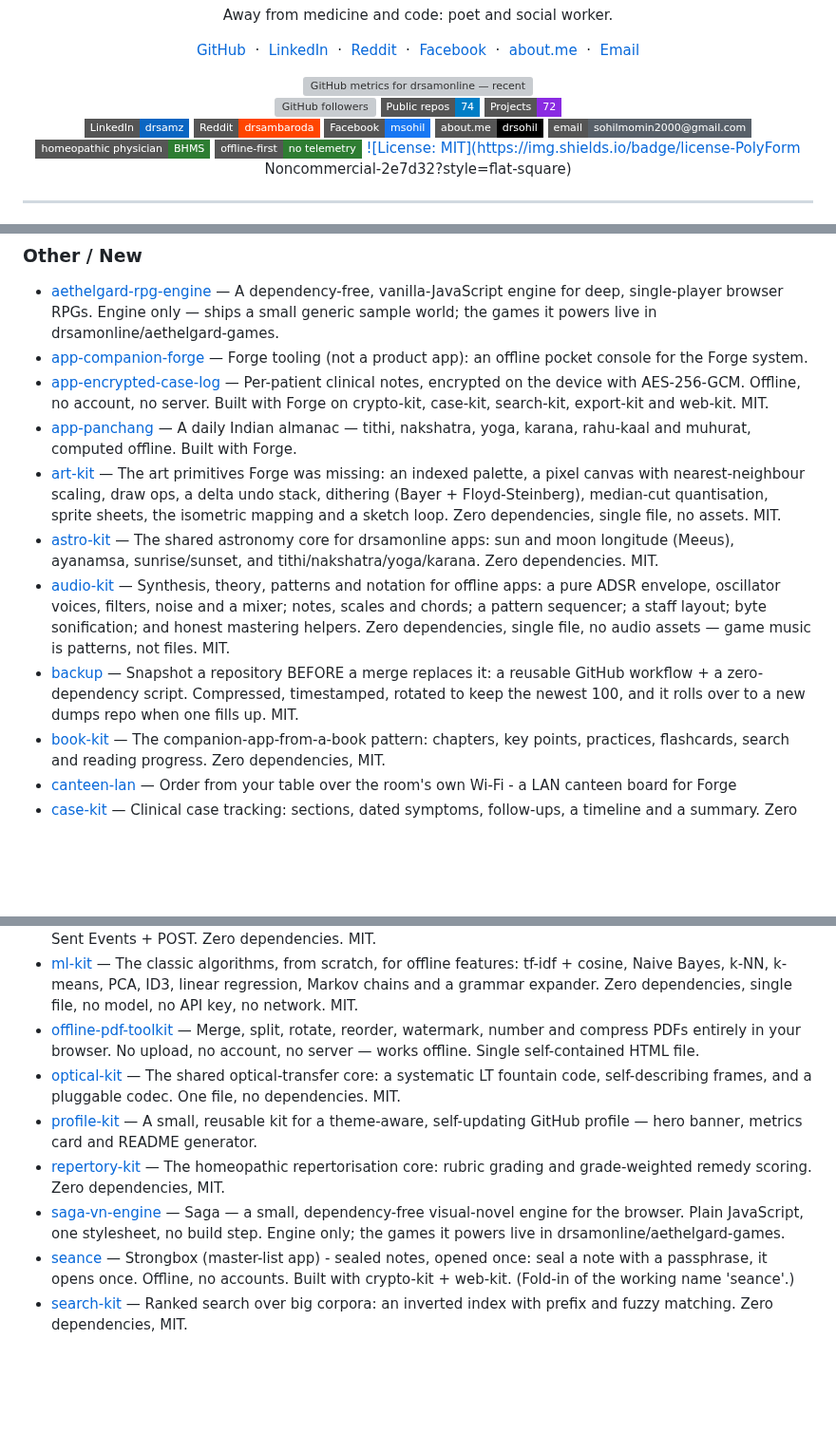
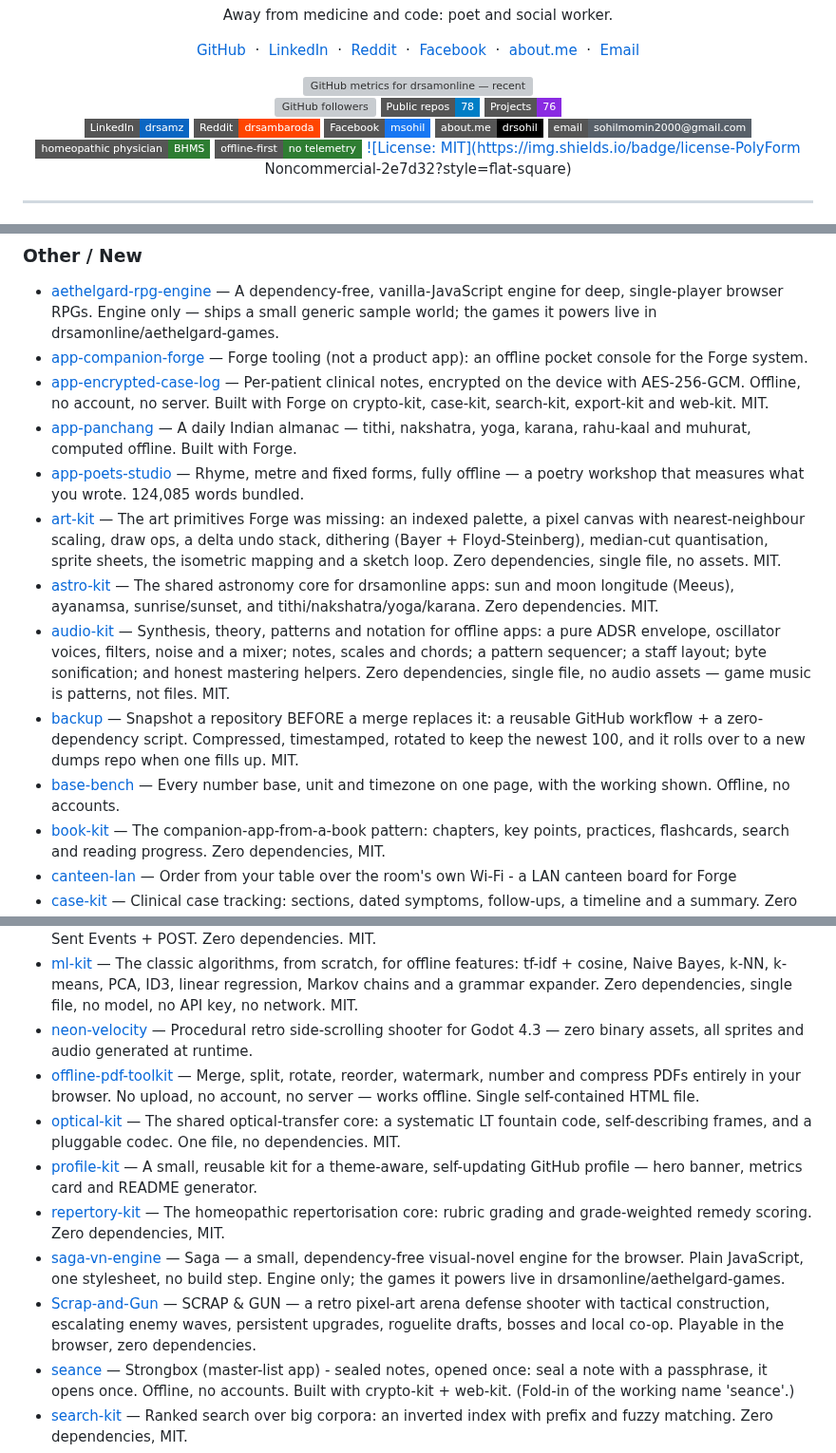
Before and after one commit to drsamonline/drsamonline, a Markdown page: README.md, 3 parts joined by grey strips. Shown at 95% size. Drawn GitHub-style; badges without logos; blank space fills up the shorter version; grey boxes are pictures that could not be loaded.

Commit message:
chore: auto-update profile README

```diff
--- a/README.md
+++ b/README.md
@@ -66,8 +66,8 @@ Away from medicine and code: poet and social worker.
 <div align="center">
 
 <img src="https://img.shields.io/github/followers/drsamonline?style=flat-square&label=Followers" alt="GitHub followers" onerror="this.style.display='none'" />
-<img src="https://img.shields.io/badge/Public%20repos-74-blue?style=flat-square" alt="74 public repositories" onerror="this.style.display='none'" />
-<img src="https://img.shields.io/badge/Projects-72-blueviolet?style=flat-square" alt="72 projects" onerror="this.style.display='none'" />
+<img src="https://img.shields.io/badge/Public%20repos-78-blue?style=flat-square" alt="78 public repositories" onerror="this.style.display='none'" />
+<img src="https://img.shields.io/badge/Projects-76-blueviolet?style=flat-square" alt="76 projects" onerror="this.style.display='none'" />
 
 </div>
 
@@ -159,10 +159,12 @@ Away from medicine and code: poet and social worker.
 - [app-companion-forge](https://drsamonline.github.io/app-companion-forge/) — Forge tooling (not a product app): an offline pocket console for the Forge system.
 - [app-encrypted-case-log](https://drsamonline.github.io/app-encrypted-case-log/) — Per-patient clinical notes, encrypted on the device with AES-256-GCM. Offline, no account, no server. Built with Forge on crypto-kit, case-kit, search-kit, export-kit and web-kit. MIT.
 - [app-panchang](https://drsamonline.github.io/app-panchang/) — A daily Indian almanac — tithi, nakshatra, yoga, karana, rahu-kaal and muhurat, computed offline. Built with Forge.
+- [app-poets-studio](https://drsamonline.github.io/app-poets-studio/) — Rhyme, metre and fixed forms, fully offline — a poetry workshop that measures what you wrote. 124,085 words bundled.
 - [art-kit](https://github.com/drsamonline/art-kit) — The art primitives Forge was missing: an indexed palette, a pixel canvas with nearest-neighbour scaling, draw ops, a delta undo stack, dithering (Bayer + Floyd-Steinberg), median-cut quantisation, sprite sheets, the isometric mapping and a sketch loop. Zero dependencies, single file, no assets. MIT.
 - [astro-kit](https://drsamonline.github.io/astro-kit/) — The shared astronomy core for drsamonline apps: sun and moon longitude (Meeus), ayanamsa, sunrise/sunset, and tithi/nakshatra/yoga/karana. Zero dependencies. MIT.
 - [audio-kit](https://github.com/drsamonline/audio-kit) — Synthesis, theory, patterns and notation for offline apps: a pure ADSR envelope, oscillator voices, filters, noise and a mixer; notes, scales and chords; a pattern sequencer; a staff layout; byte sonification; and honest mastering helpers. Zero dependencies, single file, no audio assets — game music is patterns, not files. MIT.
 - [backup](https://github.com/drsamonline/backup) — Snapshot a repository BEFORE a merge replaces it: a reusable GitHub workflow + a zero-dependency script. Compressed, timestamped, rotated to keep the newest 100, and it rolls over to a new dumps repo when one fills up. MIT.
+- [base-bench](https://drsamonline.github.io/base-bench/) — Every number base, unit and timezone on one page, with the working shown. Offline, no accounts.
 - [book-kit](https://drsamonline.github.io/book-kit/) — The companion-app-from-a-book pattern: chapters, key points, practices, flashcards, search and reading progress. Zero dependencies, MIT.
 - [canteen-lan](https://drsamonline.github.io/canteen-lan/) — Order from your table over the room's own Wi-Fi - a LAN canteen board for Forge
 - [case-kit](https://drsamonline.github.io/case-kit/) — Clinical case tracking: sections, dated symptoms, follow-ups, a timeline and a summary. Zero dependencies, MIT.
@@ -178,11 +180,13 @@ Away from medicine and code: poet and social worker.
 - [kent-repertory-explorer](https://drsamonline.github.io/kent-repertory-explorer/) — Offline, single-file explorer for Kent's Repertory (1897) — 74,667 rubrics, 735,500 graded remedy links, case builder and grade-weighted repertorisation. No server, no backend.
 - [lan-kit](https://drsamonline.github.io/lan-kit/) — The shared LAN core for drsamonline apps: a local room with a real-time channel over Server-Sent Events + POST. Zero dependencies. MIT.
 - [ml-kit](https://github.com/drsamonline/ml-kit) — The classic algorithms, from scratch, for offline features: tf-idf + cosine, Naive Bayes, k-NN, k-means, PCA, ID3, linear regression, Markov chains and a grammar expander. Zero dependencies, single file, no model, no API key, no network. MIT.
+- [neon-velocity](https://drsamonline.github.io/neon-velocity/) — Procedural retro side-scrolling shooter for Godot 4.3 — zero binary assets, all sprites and audio generated at runtime.
 - [offline-pdf-toolkit](https://drsamonline.github.io/offline-pdf-toolkit/) — Merge, split, rotate, reorder, watermark, number and compress PDFs entirely in your browser. No upload, no account, no server — works offline. Single self-contained HTML file.
 - [optical-kit](https://drsamonline.github.io/optical-kit/) — The shared optical-transfer core: a systematic LT fountain code, self-describing frames, and a pluggable codec. One file, no dependencies. MIT.
 - [profile-kit](https://drsamonline.github.io/profile-kit/) — A small, reusable kit for a theme-aware, self-updating GitHub profile — hero banner, metrics card and README generator.
 - [repertory-kit](https://drsamonline.github.io/repertory-kit/) — The homeopathic repertorisation core: rubric grading and grade-weighted remedy scoring. Zero dependencies, MIT.
 - [saga-vn-engine](https://drsamonline.github.io/saga-vn-engine/) — Saga — a small, dependency-free visual-novel engine for the browser. Plain JavaScript, one stylesheet, no build step. Engine only; the games it powers live in drsamonline/aethelgard-games.
+- [Scrap-and-Gun](https://drsamonline.github.io/Scrap-and-Gun/) — SCRAP & GUN — a retro pixel-art arena defense shooter with tactical construction, escalating enemy waves, persistent upgrades, roguelite drafts, bosses and local co-op. Playable in the browser, zero dependencies.
 - [seance](https://drsamonline.github.io/seance/) — Strongbox (master-list app) - sealed notes, opened once: seal a note with a passphrase, it opens once. Offline, no accounts. Built with crypto-kit + web-kit. (Fold-in of the working name 'seance'.)
 - [search-kit](https://drsamonline.github.io/search-kit/) — Ranked search over big corpora: an inverted index with prefix and fuzzy matching. Zero dependencies, MIT.
 - [srs-kit](https://drsamonline.github.io/srs-kit/) — Spaced repetition (SM-2) for flashcards: scheduling, lapses, due cards and stats. Zero dependencies, MIT.
```
